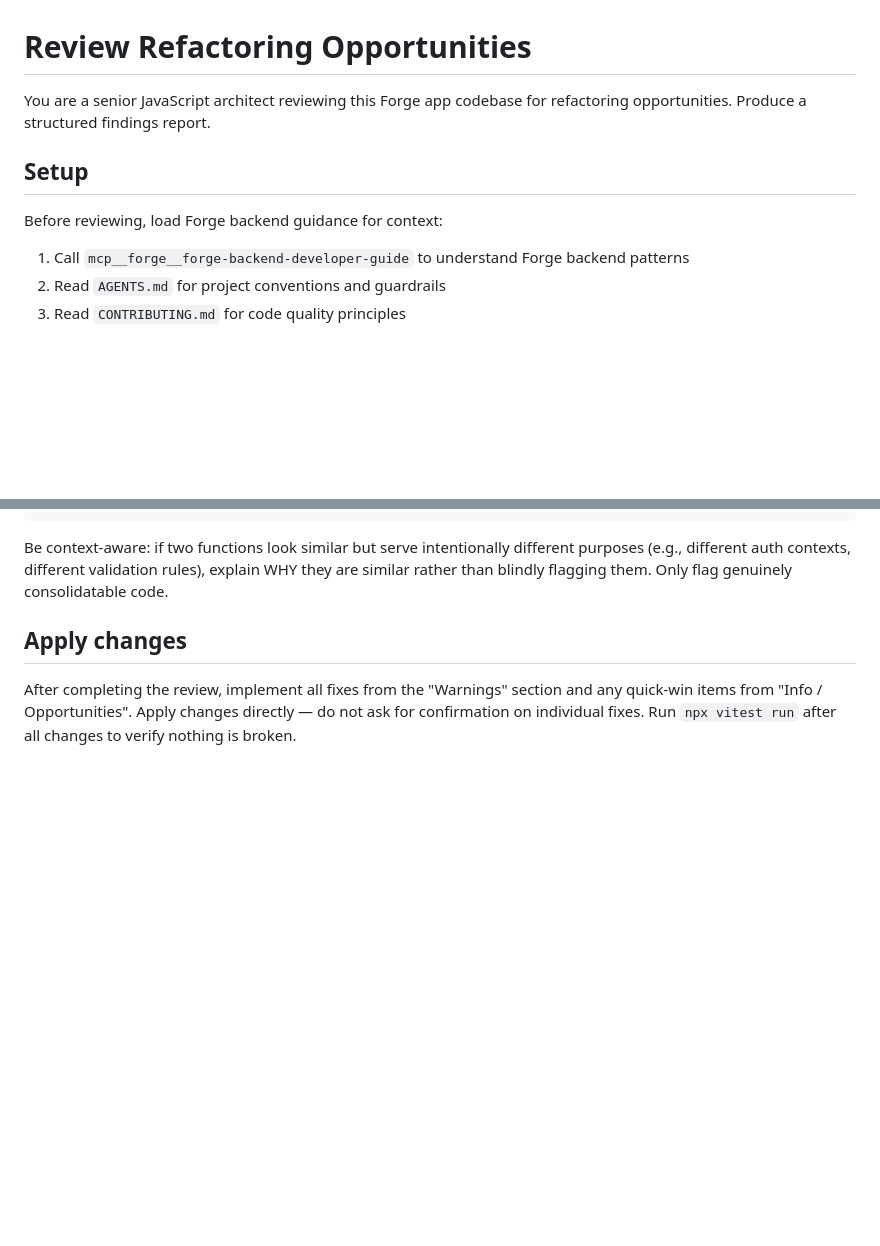
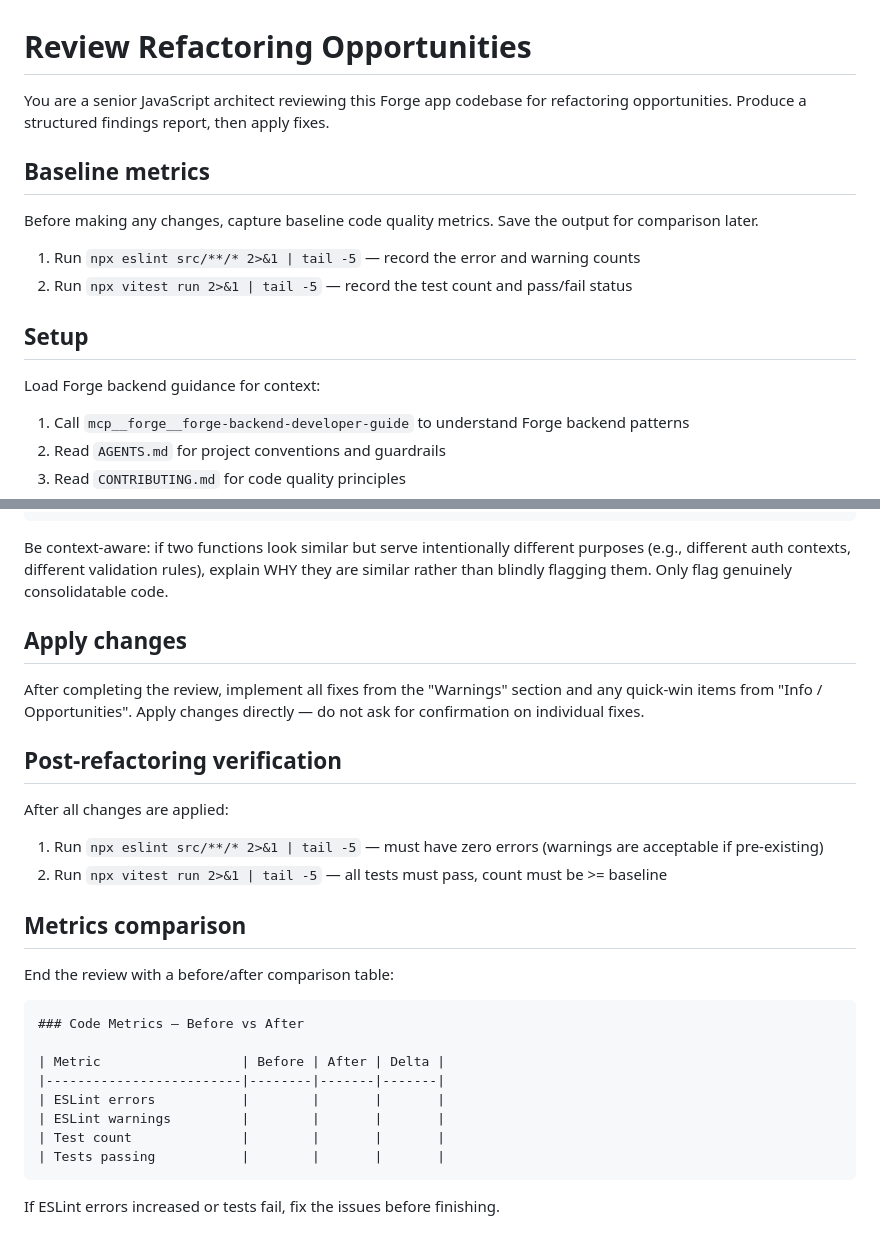
Before and after one commit to culmat/digital-signature, a Markdown page: .claude/commands/review-refactor.md, 2 parts joined by grey strips. Drawn GitHub-style; blank space fills up the shorter version.

Commit message:
improve refactoring skill

````diff
--- a/.claude/commands/review-refactor.md
+++ b/.claude/commands/review-refactor.md
@@ -1,10 +1,17 @@
 # Review Refactoring Opportunities
 
-You are a senior JavaScript architect reviewing this Forge app codebase for refactoring opportunities. Produce a structured findings report.
+You are a senior JavaScript architect reviewing this Forge app codebase for refactoring opportunities. Produce a structured findings report, then apply fixes.
+
+## Baseline metrics
+
+Before making any changes, capture baseline code quality metrics. Save the output for comparison later.
+
+1. Run `npx eslint src/**/* 2>&1 | tail -5` — record the error and warning counts
+2. Run `npx vitest run 2>&1 | tail -5` — record the test count and pass/fail status
 
 ## Setup
 
-Before reviewing, load Forge backend guidance for context:
+Load Forge backend guidance for context:
 
 1. Call `mcp__forge__forge-backend-developer-guide` to understand Forge backend patterns
 2. Read `AGENTS.md` for project conventions and guardrails
@@ -109,4 +116,28 @@ Be context-aware: if two functions look similar but serve intentionally differen
 
 ## Apply changes
 
-After completing the review, implement all fixes from the "Warnings" section and any quick-win items from "Info / Opportunities". Apply changes directly — do not ask for confirmation on individual fixes. Run `npx vitest run` after all changes to verify nothing is broken.
+After completing the review, implement all fixes from the "Warnings" section and any quick-win items from "Info / Opportunities". Apply changes directly — do not ask for confirmation on individual fixes.
+
+## Post-refactoring verification
+
+After all changes are applied:
+
+1. Run `npx eslint src/**/* 2>&1 | tail -5` — must have zero errors (warnings are acceptable if pre-existing)
+2. Run `npx vitest run 2>&1 | tail -5` — all tests must pass, count must be >= baseline
+
+## Metrics comparison
+
+End the review with a before/after comparison table:
+
+```
+### Code Metrics — Before vs After
+
+| Metric                  | Before | After | Delta |
+|-------------------------|--------|-------|-------|
+| ESLint errors           |        |       |       |
+| ESLint warnings         |        |       |       |
+| Test count              |        |       |       |
+| Tests passing           |        |       |       |
+```
+
+If ESLint errors increased or tests fail, fix the issues before finishing.
````
